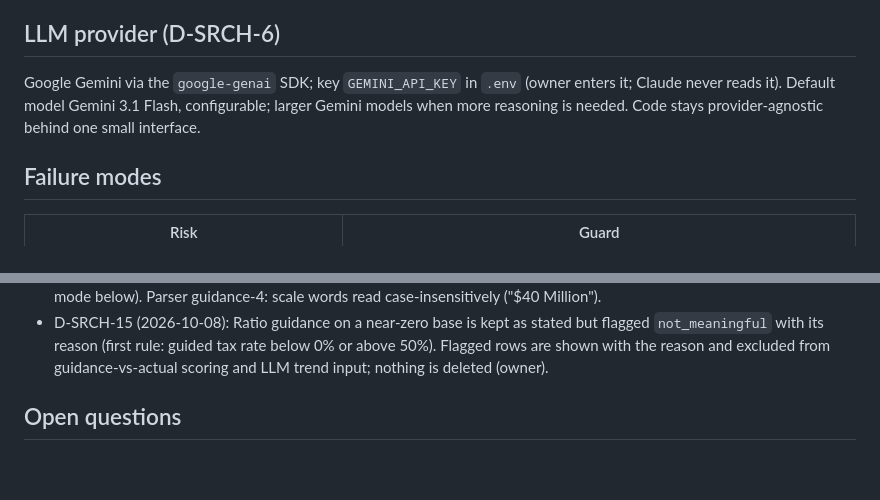
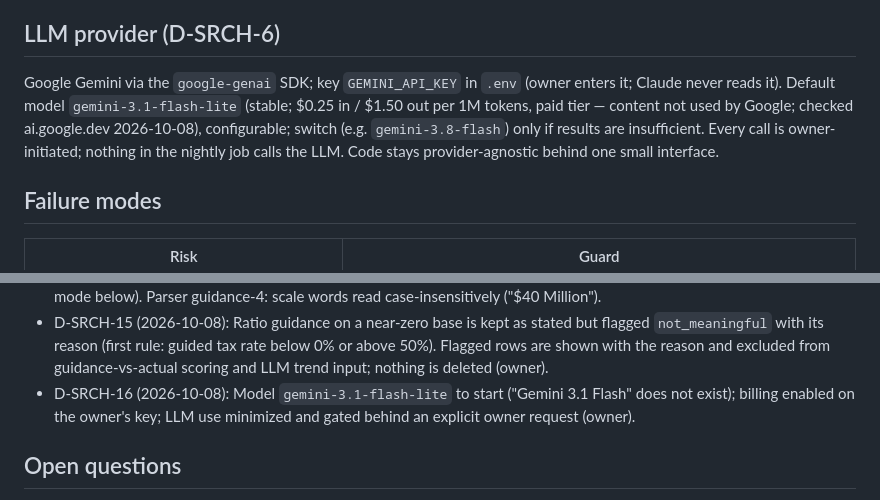
Before and after one commit to John-Poulos/Investment, a Markdown page: docs/M00_SEARCH.md, 2 parts joined by grey strips. GitHub-like rendering; blank space fills up the shorter version.

Commit message:
docs: Gemini model gemini-3.1-flash-lite, paid tier, owner-gated LLM use (D-SRCH-16)
Co-Authored-By: Claude Opus 5.5 <noreply@anthropic.com>

```diff
--- a/docs/M00_SEARCH.md
+++ b/docs/M00_SEARCH.md
@@ -33,7 +33,7 @@ Python searches and extracts; the LLM runs only when the owner asks, and only on
 Provenance survives a corpus rebuild: stored citations carry accession, filename, offsets, document sha256 and the quote, not only `passage_id`. Every LLM call logs model, prompt version, tokens and raw response. Prompts are versioned files. Fixture tests use recorded responses; live LLM calls are opt-in.
 
 ## LLM provider (D-SRCH-6)
-Google Gemini via the `google-genai` SDK; key `GEMINI_API_KEY` in `.env` (owner enters it; Claude never reads it). Default model Gemini 3.1 Flash, configurable; larger Gemini models when more reasoning is needed. Code stays provider-agnostic behind one small interface.
+Google Gemini via the `google-genai` SDK; key `GEMINI_API_KEY` in `.env` (owner enters it; Claude never reads it). Default model `gemini-3.1-flash-lite` (stable; $0.25 in / $1.50 out per 1M tokens, paid tier — content not used by Google; checked ai.google.dev 2026-10-08), configurable; switch (e.g. `gemini-3.8-flash`) only if results are insufficient. Every call is owner-initiated; nothing in the nightly job calls the LLM. Code stays provider-agnostic behind one small interface.
 
 ## Failure modes
 | Risk | Guard |
@@ -64,6 +64,7 @@ Google Gemini via the `google-genai` SDK; key `GEMINI_API_KEY` in `.env` (owner
 - D-SRCH-13 (2026-10-08): Parser guidance-3 after the second live scan (29 parsed, 21 none, 3 review). Negatives read ("$(0.14)", "($0.14)", "-$0.14", "(4.5)%"); a table row with an unread digit cell goes to review instead of guessing columns (Intel GAAP EPS losses had been replaced by the non-GAAP value); a bare point equal to a ± value's centre is consistent, not a conflict (NVIDIA tables); "guidance for/of" is a forward cue and net income a metric (Strategy); a sentence repeated in one release is queued once.
 - D-SRCH-14 (2026-10-08): Third live scan (31 parsed, 20 none, 2 review). Owner challenged Intel's Q4 2025 GAAP tax-rate guidance of 476%: checked against intc.com (Q3 2025 release: outlook "Tax Rate 476% | 12%", reconciliation 476% − 464% = 12%) — transcribed correctly; Q1 2026 outlook (−79%, 11%, EPS $(0.21) / $0.00) and Q4 2025 EPS $(0.14) also match intc.com. Actual Q4 2025 GAAP tax rate was 198.5%: near-zero pretax income makes the ratio meaningless (failure mode below). Parser guidance-4: scale words read case-insensitively ("$40 Million").
 - D-SRCH-15 (2026-10-08): Ratio guidance on a near-zero base is kept as stated but flagged `not_meaningful` with its reason (first rule: guided tax rate below 0% or above 50%). Flagged rows are shown with the reason and excluded from guidance-vs-actual scoring and LLM trend input; nothing is deleted (owner).
+- D-SRCH-16 (2026-10-08): Model `gemini-3.1-flash-lite` to start ("Gemini 3.1 Flash" does not exist); billing enabled on the owner's key; LLM use minimized and gated behind an explicit owner request (owner).
 
 ## Open questions
 - Exact Gemini model ID and SDK usage — check Google's docs at build.
```
Also changed, not shown: docs/DESIGN.md (+2 -2 lines).
